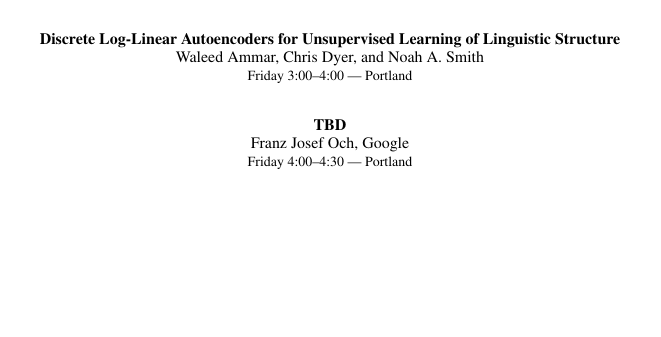
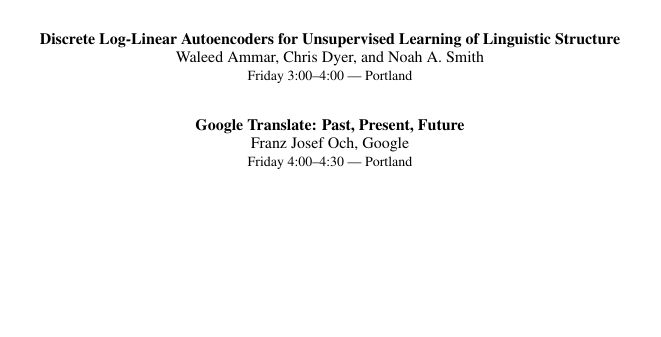
Before and after one commit to bethard/aclpub-util, a LaTeX thesis (handbook/handbook.tex, which reads handbook/workshop-bitext.tex): part of page 20 of 89, cut so that both start at the same text. Compiled offline with pdfLaTeX.

Commit message:
Adds title for Franz Josef Och's talk

```diff
--- a/handbook/workshop-bitext.tex
+++ b/handbook/workshop-bitext.tex
@@ -33,5 +33,5 @@
 \sessionabstractsep
 \sessionabstract{Friday}{3:00}{4:00}{Portland}{Discrete Log-Linear Autoencoders for Unsupervised Learning of Linguistic Structure}{Waleed Ammar, Chris Dyer, and Noah A. Smith}{}
 \sessionabstractsep
-\sessionabstract{Friday}{4:00}{4:30}{Portland}{TBD}{Franz Josef Och, Google }{}
+\sessionabstract{Friday}{4:00}{4:30}{Portland}{Google Translate: Past, Present, Future}{Franz Josef Och, Google }{}
 }
```
